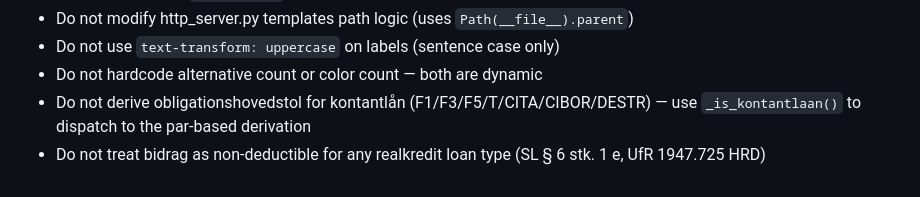
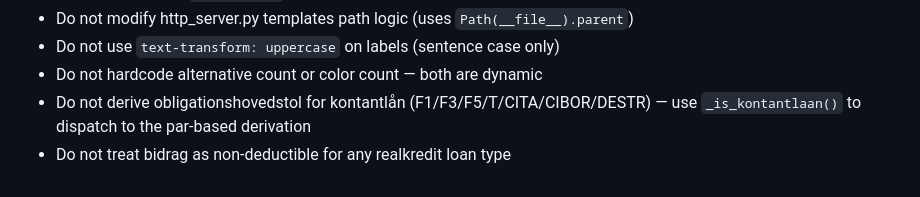
Before and after one commit to JakobHavtorn/boligregner-os, a Markdown page: AGENTS.md, the part around the change. Rendered like a GitHub page.

```diff
--- a/AGENTS.md
+++ b/AGENTS.md
@@ -137,4 +137,4 @@ This project uses `uv` with the `uv_build` backend (not hatchling/pip). The `pyp
 - Do not use `text-transform: uppercase` on labels (sentence case only)
 - Do not hardcode alternative count or color count — both are dynamic
 - Do not derive obligationshovedstol for kontantlån (F1/F3/F5/T/CITA/CIBOR/DESTR) — use `_is_kontantlaan()` to dispatch to the par-based derivation
-- Do not treat bidrag as non-deductible for any realkredit loan type (SL § 6 stk. 1 e, UfR 1947.725 HRD)
+- Do not treat bidrag as non-deductible for any realkredit loan type
```
Also changed, not shown: docs/2026-10-07-boligregner-reference-data.md (+9 -9 lines).
